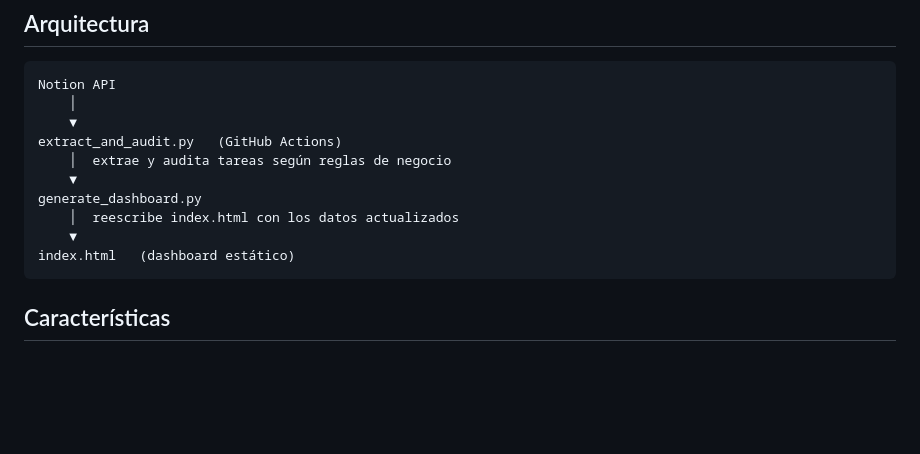
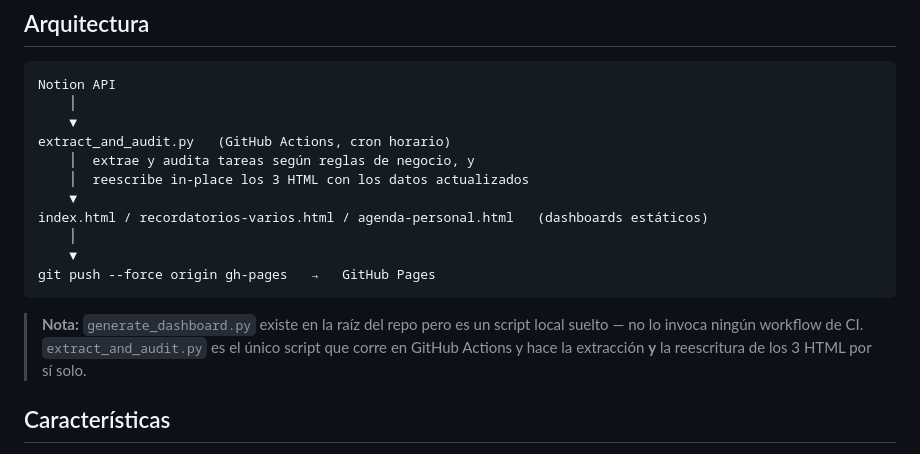
Before and after one commit to sabrinas01/Flow_Auditor, a Markdown page: README.md, the part around the change. GitHub-like rendering; blank space fills up the shorter version.

Commit message:
docs(readme): corregir diagrama de arquitectura para reflejar el pipeline real
extract_and_audit.py es el unico script que corre en CI y hace la
extraccion y la reescritura de los 3 HTML; generate_dashboard.py es un
script local suelto que ningun workflow invoca.

[skip-docs]

Co-Authored-By: Claude Sonnet 5 <noreply@anthropic.com>

````diff
--- a/README.md
+++ b/README.md
@@ -37,14 +37,17 @@ Es decir, un ítem es consistente (`Consistencia = 1`) si su **Estado** es `Hech
 Notion API
     │
     ▼
-extract_and_audit.py   (GitHub Actions)
-    │  extrae y audita tareas según reglas de negocio
+extract_and_audit.py   (GitHub Actions, cron horario)
+    │  extrae y audita tareas según reglas de negocio, y
+    │  reescribe in-place los 3 HTML con los datos actualizados
     ▼
-generate_dashboard.py
-    │  reescribe index.html con los datos actualizados
+index.html / recordatorios-varios.html / agenda-personal.html   (dashboards estáticos)
+    │
     ▼
-index.html   (dashboard estático)
+git push --force origin gh-pages   →   GitHub Pages
 ```
+
+> **Nota:** `generate_dashboard.py` existe en la raíz del repo pero es un script local suelto — no lo invoca ningún workflow de CI. `extract_and_audit.py` es el único script que corre en GitHub Actions y hace la extracción **y** la reescritura de los 3 HTML por sí solo.
 
 ## Características
 
````
